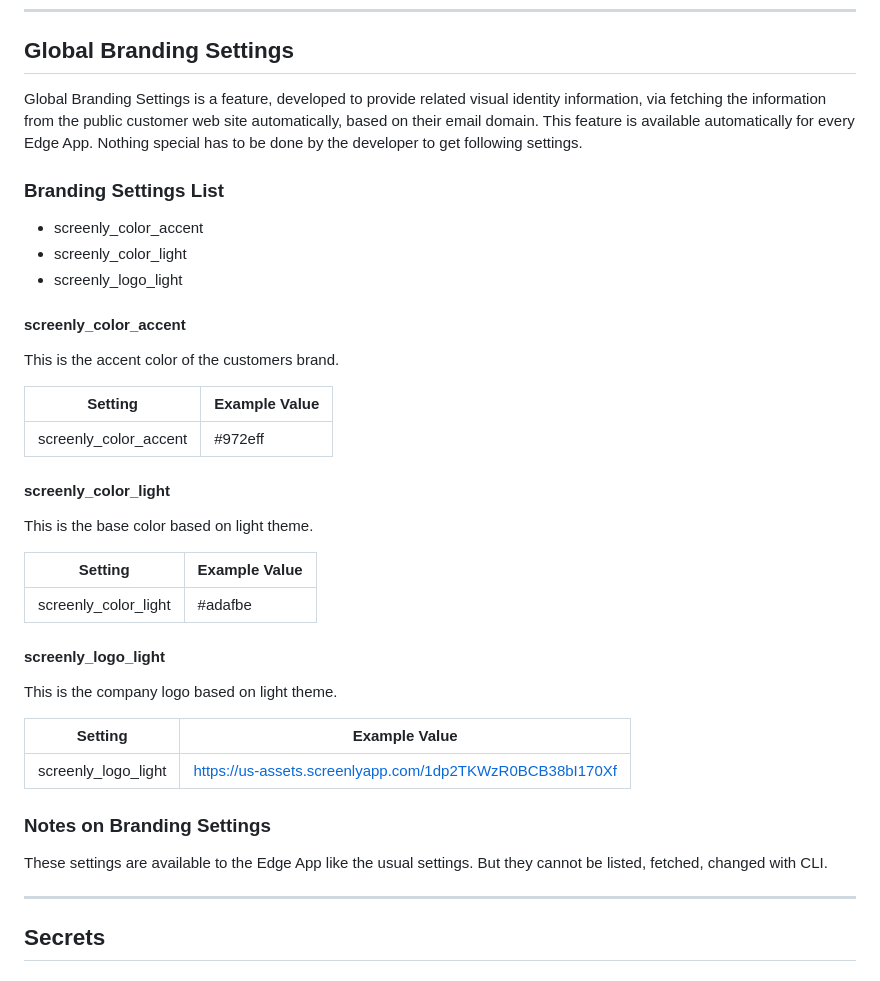
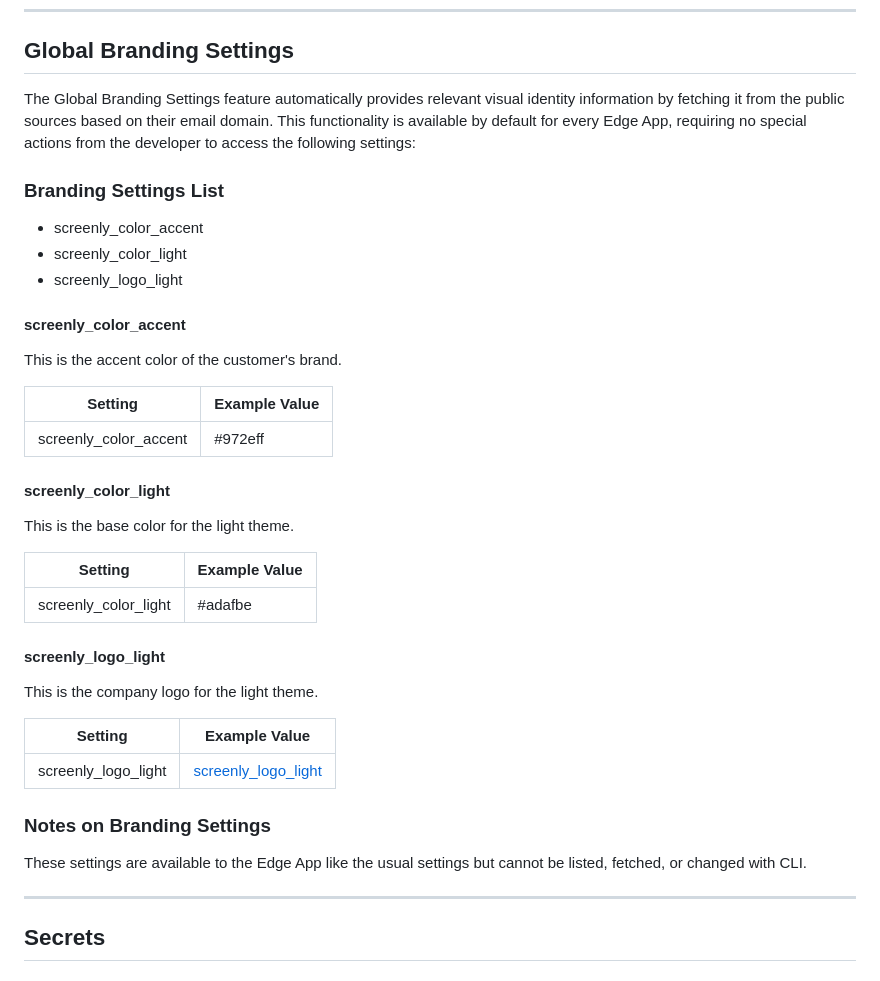
Before and after one commit to Screenly/cli, a Markdown page: docs/EdgeApps.md, the part around the change. Rendered like a GitHub page.

Commit message:
Rephrased by ChatGPT

```diff
--- a/docs/EdgeApps.md
+++ b/docs/EdgeApps.md
@@ -293,7 +293,8 @@ Settings are key-value pairs that users installing the app must provide at insta
 
 ---
 ## Global Branding Settings
-Global Branding Settings is a feature, developed to provide related visual identity information, via fetching the information from the public customer web site automatically, based on their email domain. This feature is available automatically for every Edge App. Nothing special has to be done by the developer to get following settings.
+
+The Global Branding Settings feature automatically provides relevant visual identity information by fetching it from the public sources based on their email domain. This functionality is available by default for every Edge App, requiring no special actions from the developer to access the following settings:
 
 ### Branding Settings List
 * screenly_color_accent
@@ -302,31 +303,31 @@ Global Branding Settings is a feature, developed to provide related visual ident
 
 #### screenly_color_accent
 
-This is the accent color of the customers brand.
+This is the accent color of the customer's brand.
 
-| Setting | Example Value
-| --------| -------------
-| screenly_color_accent | #972eff |
+| Setting               | Example Value |
+|-----------------------|----------------|
+| screenly_color_accent | #972eff         |
 
 #### screenly_color_light
 
-This is the base color based on light theme.
+This is the base color for the light theme.
 
-| Setting | Example Value
-| --------| -------------
-| screenly_color_light | #adafbe
+| Setting              | Example Value |
+|----------------------|----------------|
+| screenly_color_light | #adafbe        |
 
 #### screenly_logo_light
 
-This is the company logo based on light theme.
+This is the company logo for the light theme.
 
-| Setting | Example Value
-| --------| -------------
-| screenly_logo_light | https://us-assets.screenlyapp.com/1dp2TKWzR0BCB38bI170Xf
+| Setting             | Example Value                                                        |
+|---------------------|----------------------------------------------------------------------|
+| screenly_logo_light | [screenly_logo_light](https://us-assets.screenlyapp.com/1dp2TKWzR0BCB38bI170Xf) |
 
 ### Notes on Branding Settings
 
-These settings are available to the Edge App like the usual settings. But they cannot be listed, fetched, changed with CLI.
+These settings are available to the Edge App like the usual settings but cannot be listed, fetched, or changed with CLI.
 
 ---
 ## Secrets
```
